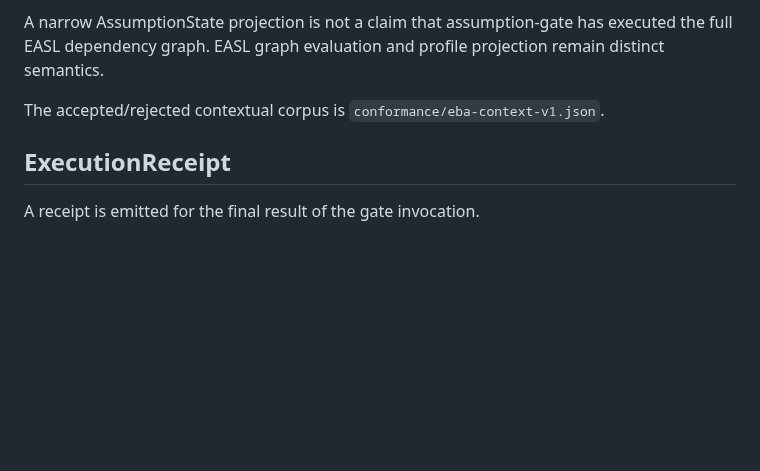
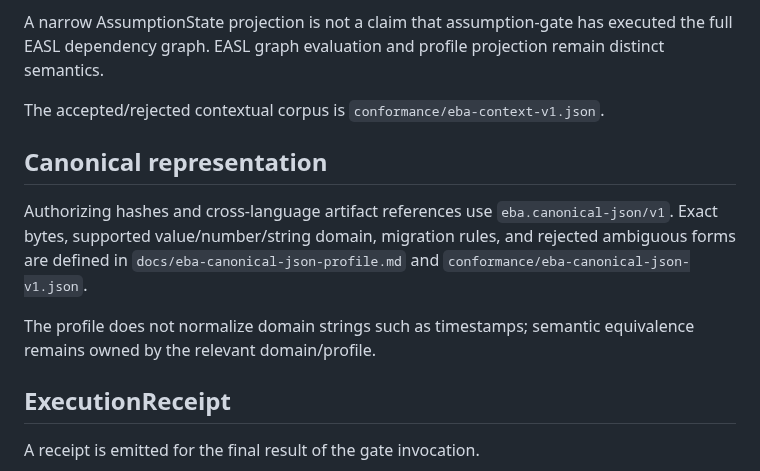
Before and after one commit to achirothmane/workflow-failure-lab, a Markdown page: docs/integration-contract.md, the part around the change. Drawn GitHub-style; blank space fills up the shorter version.

Commit message:
C05: link integration contract to canonical profile

```diff
--- a/docs/integration-contract.md
+++ b/docs/integration-contract.md
@@ -128,6 +128,17 @@ projection remain distinct semantics.
 The accepted/rejected contextual corpus is
 `conformance/eba-context-v1.json`.
 
+## Canonical representation
+
+Authorizing hashes and cross-language artifact references use
+`eba.canonical-json/v1`. Exact bytes, supported value/number/string domain,
+migration rules, and rejected ambiguous forms are defined in
+`docs/eba-canonical-json-profile.md` and
+`conformance/eba-canonical-json-v1.json`.
+
+The profile does not normalize domain strings such as timestamps; semantic
+equivalence remains owned by the relevant domain/profile.
+
 ## ExecutionReceipt
 
 A receipt is emitted for the final result of the gate invocation.
```
